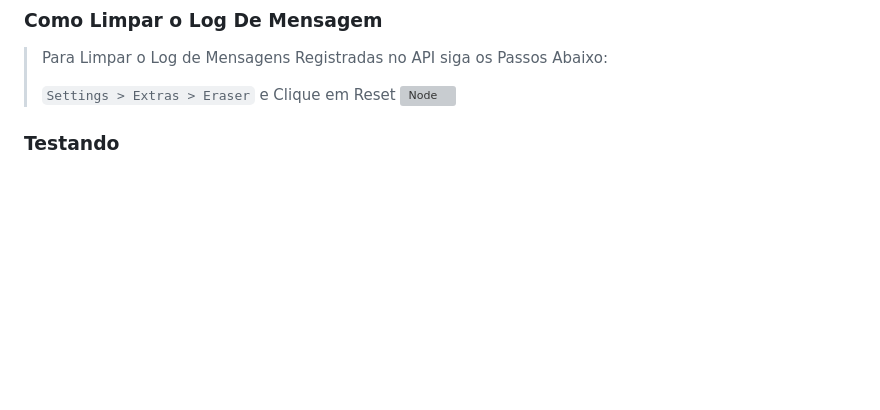
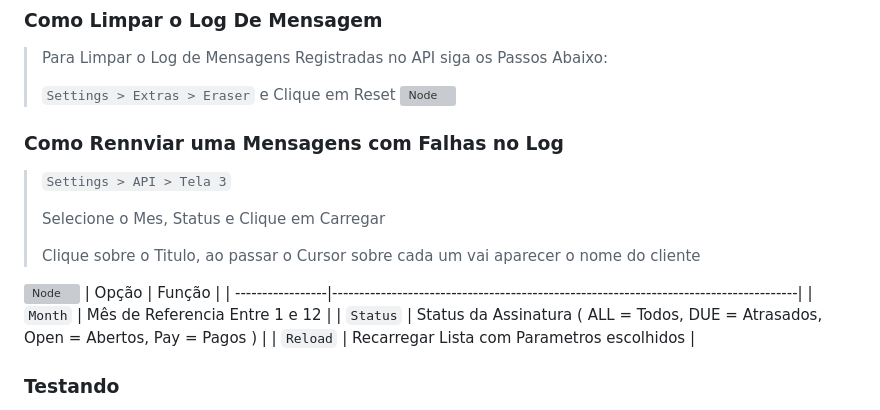
Before and after one commit to merckeu/Mwsm, a Markdown page: README.md, the part around the change. Rendered like a GitHub page; folded sections open; blank space fills up the shorter version; grey boxes are pictures that could not be loaded.

```diff
--- a/README.md
+++ b/README.md
@@ -406,7 +406,19 @@ Token:SENHA
 > `Settings > Extras > Eraser` e Clique em Reset
 [![Node](https://raw.githubusercontent.com/MKCodec/Mwsm/main/img/reset.png)](#)
 
+### Como Rennviar uma Mensagens com Falhas no Log
+> `Settings > API > Tela 3`
+>
+> Selecione o Mes, Status e Clique em Carregar
+>
+> Clique sobre o Titulo, ao passar o Cursor sobre cada um vai aparecer o nome do cliente
 
+[![Node](https://raw.githubusercontent.com/MKCodec/Mwsm/main/img/resent.png)](#)
+| Opção            |  Função                                                                              |
+| -----------------|--------------------------------------------------------------------------------------|
+| `Month`           | Mês de Referencia Entre 1 e 12                                                         |
+| `Status`          | Status da Assinatura ( ALL = Todos, DUE = Atrasados, Open = Abertos, Pay = Pagos )              |
+| `Reload`          | Recarregar Lista com Parametros escolhidos                                                            |
 
 ### Testando
 <b>1 - </b>Envie uma mensagem pelo Sumulador `settings > Options > Run` ou MkAuth `Opções > Servidor de SMS > Mensagens`
```
